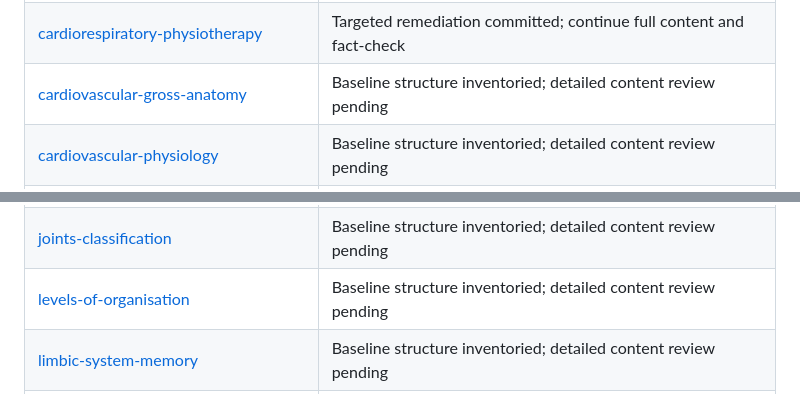
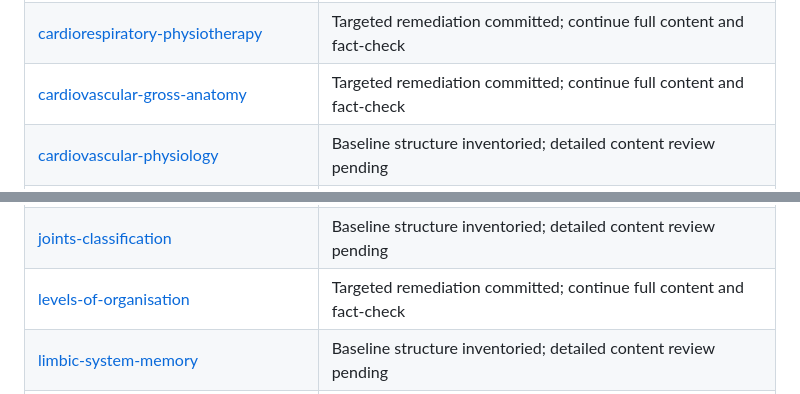
Before and after one commit to Olaraphael/Anatomistvitalis_Academic_Resource_center, a Markdown page: CONTENT_AUDIT.md, 2 parts joined by grey strips. Drawn GitHub-style.

```diff
--- a/CONTENT_AUDIT.md
+++ b/CONTENT_AUDIT.md
@@ -42,7 +42,7 @@ The `topics/` directory contains **117 topic articles**. An initial structural s
 | [cardiac-electrical-conduction](topics/cardiac-electrical-conduction/) | Targeted remediation committed; continue full content and fact-check |
 | [cardiac-output-vascular-resistance](topics/cardiac-output-vascular-resistance/) | Targeted remediation committed; continue full content and fact-check |
 | [cardiorespiratory-physiotherapy](topics/cardiorespiratory-physiotherapy/) | Targeted remediation committed; continue full content and fact-check |
-| [cardiovascular-gross-anatomy](topics/cardiovascular-gross-anatomy/) | Baseline structure inventoried; detailed content review pending |
+| [cardiovascular-gross-anatomy](topics/cardiovascular-gross-anatomy/) | Targeted remediation committed; continue full content and fact-check |
 | [cardiovascular-physiology](topics/cardiovascular-physiology/) | Baseline structure inventoried; detailed content review pending |
 | [cartilage-and-connective-tissue-histology](topics/cartilage-and-connective-tissue-histology/) | Targeted remediation committed; continue full content and fact-check |
 | [cell](topics/cell/) | Baseline structure inventoried; detailed content review pending |
@@ -82,7 +82,7 @@ The `topics/` directory contains **117 topic articles**. An initial structural s
 | [immunology-intro](topics/immunology-intro/) | Baseline structure inventoried; detailed content review pending |
 | [integumentary-system](topics/integumentary-system/) | Baseline structure inventoried; detailed content review pending |
 | [joints-classification](topics/joints-classification/) | Baseline structure inventoried; detailed content review pending |
-| [levels-of-organisation](topics/levels-of-organisation/) | Baseline structure inventoried; detailed content review pending |
+| [levels-of-organisation](topics/levels-of-organisation/) | Targeted remediation committed; continue full content and fact-check |
 | [limbic-system-memory](topics/limbic-system-memory/) | Baseline structure inventoried; detailed content review pending |
 | [lower-limb-regional-anatomy](topics/lower-limb-regional-anatomy/) | Baseline structure inventoried; detailed content review pending |
 | [lung-histology-gas-barrier](topics/lung-histology-gas-barrier/) | Baseline structure inventoried; detailed content review pending |
```
Also changed, not shown: other parts of CONTENT_AUDIT.md (+6 -6 lines).
